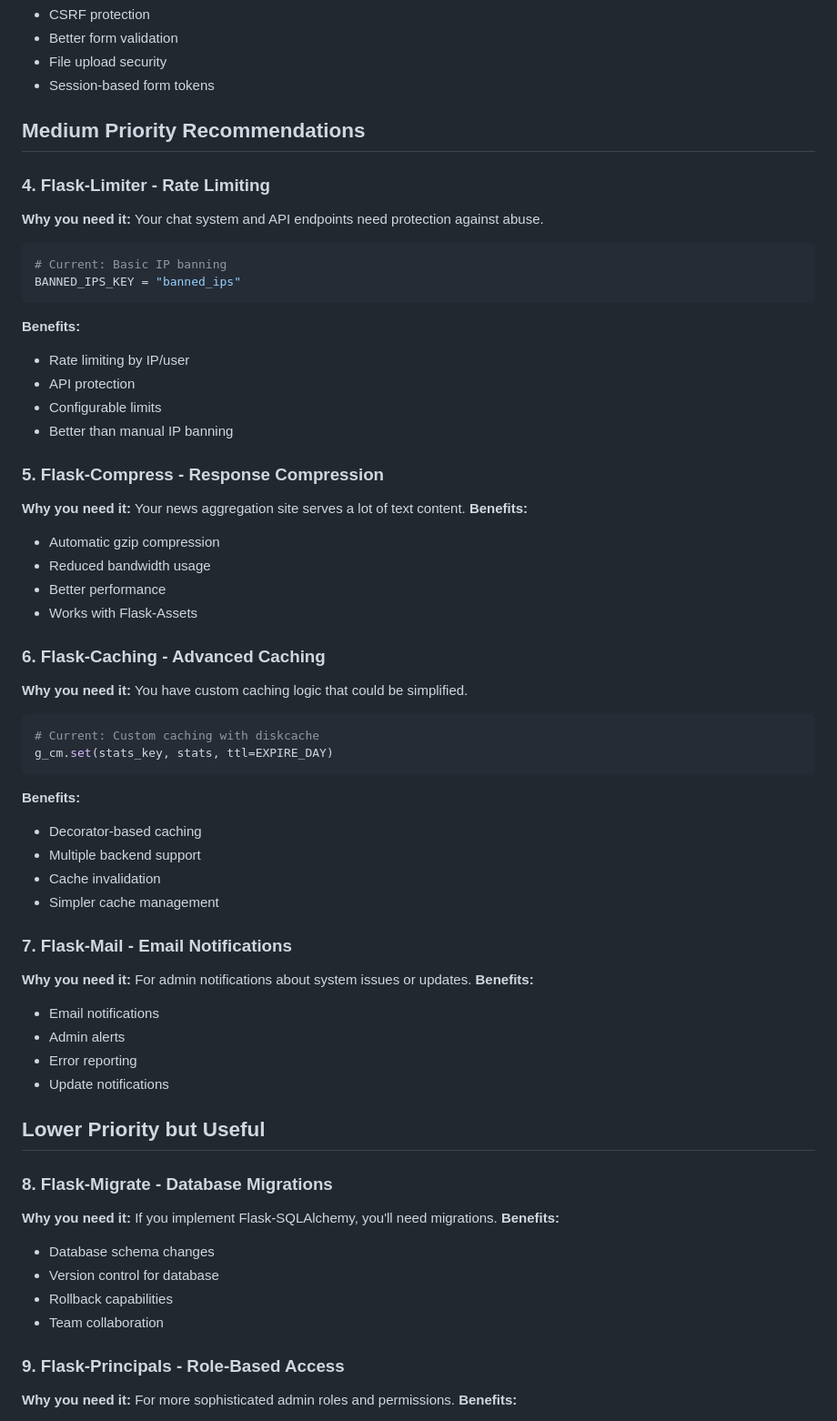
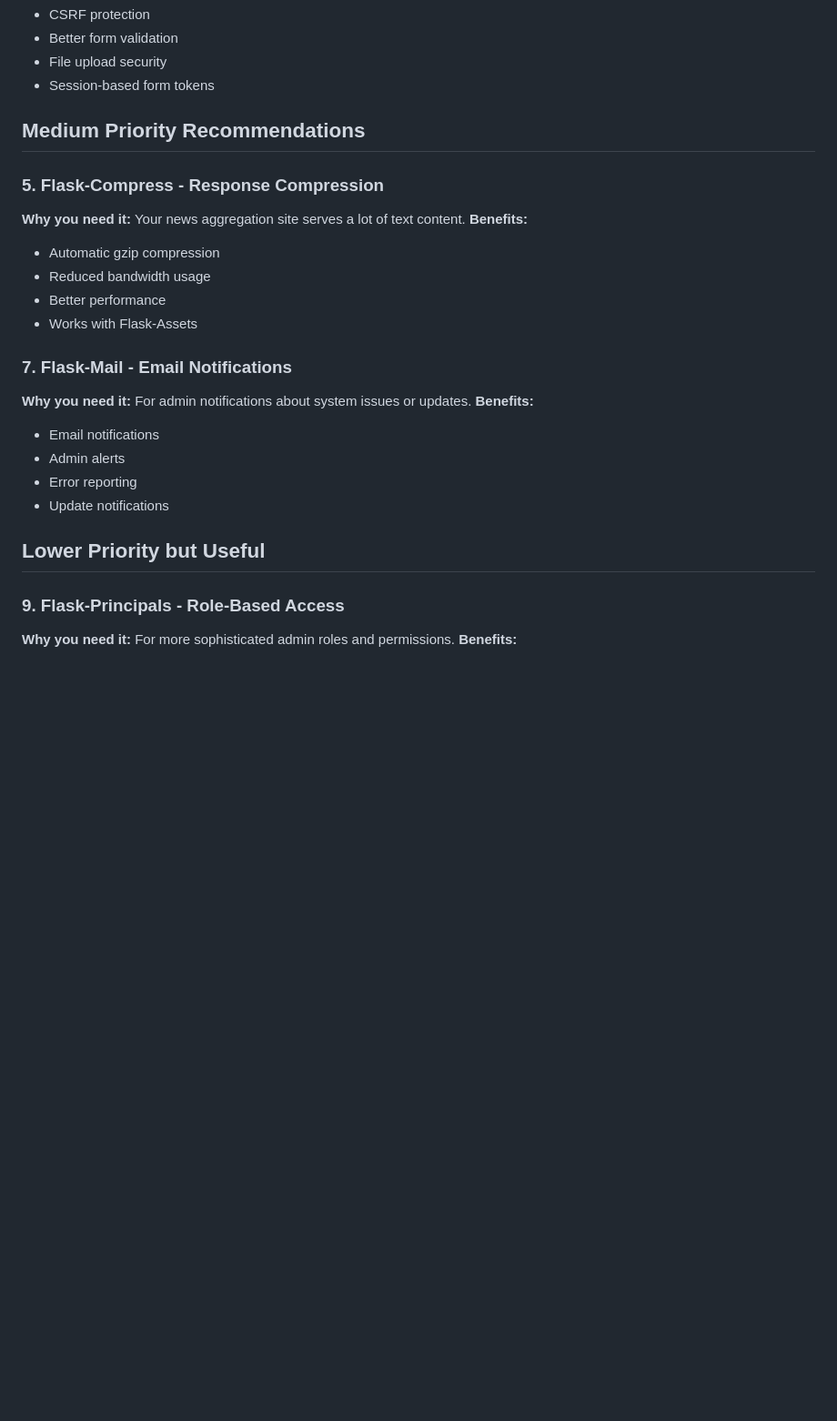
Before and after one commit to KeithCu/LinuxReport, a Markdown page: ROADMAP.md, the part around the change printed below. Shown: that part at 91% size. Rendered like a GitHub page; blank space fills up the shorter version.

````diff
--- a/ROADMAP.md
+++ b/ROADMAP.md
@@ -42,18 +18,6 @@ class ConfigForm(Form):
 
 ## **Medium Priority Recommendations**
 
-### 4. **Flask-Limiter** - Rate Limiting
-**Why you need it:** Your chat system and API endpoints need protection against abuse.
-```python
-# Current: Basic IP banning
-BANNED_IPS_KEY = "banned_ips"
-```
-**Benefits:**
-- Rate limiting by IP/user
-- API protection
-- Configurable limits
-- Better than manual IP banning
-
 ### 5. **Flask-Compress** - Response Compression
 **Why you need it:** Your news aggregation site serves a lot of text content.
 **Benefits:**
@@ -62,17 +26,6 @@ BANNED_IPS_KEY = "banned_ips"
 - Better performance
 - Works with Flask-Assets
 
-### 6. **Flask-Caching** - Advanced Caching
-**Why you need it:** You have custom caching logic that could be simplified.
-```python
-# Current: Custom caching with diskcache
-g_cm.set(stats_key, stats, ttl=EXPIRE_DAY)
-```
-**Benefits:**
-- Decorator-based caching
-- Multiple backend support
-- Cache invalidation
-- Simpler cache management
 
 ### 7. **Flask-Mail** - Email Notifications
 **Why you need it:** For admin notifications about system issues or updates.
@@ -84,13 +37,6 @@ g_cm.set(stats_key, stats, ttl=EXPIRE_DAY)
 
 ## **Lower Priority but Useful**
 
-### 8. **Flask-Migrate** - Database Migrations
-**Why you need it:** If you implement Flask-SQLAlchemy, you'll need migrations.
-**Benefits:**
-- Database schema changes
-- Version control for database
-- Rollback capabilities
-- Team collaboration
 
 ### 9. **Flask-Principals** - Role-Based Access
 **Why you need it:** For more sophisticated admin roles and permissions.
````
Also changed, not shown: other parts of ROADMAP.md (+13 -36 lines), 1 other file.
